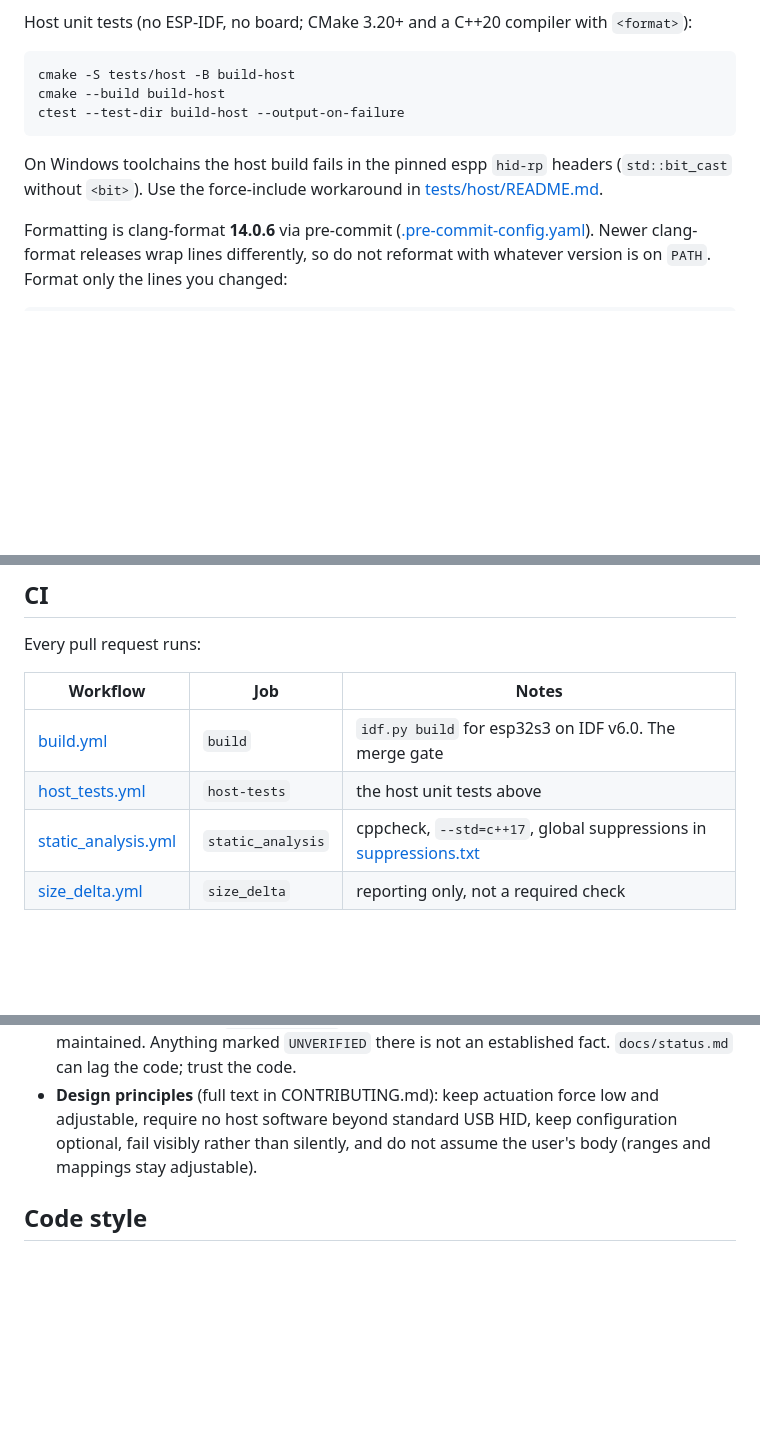
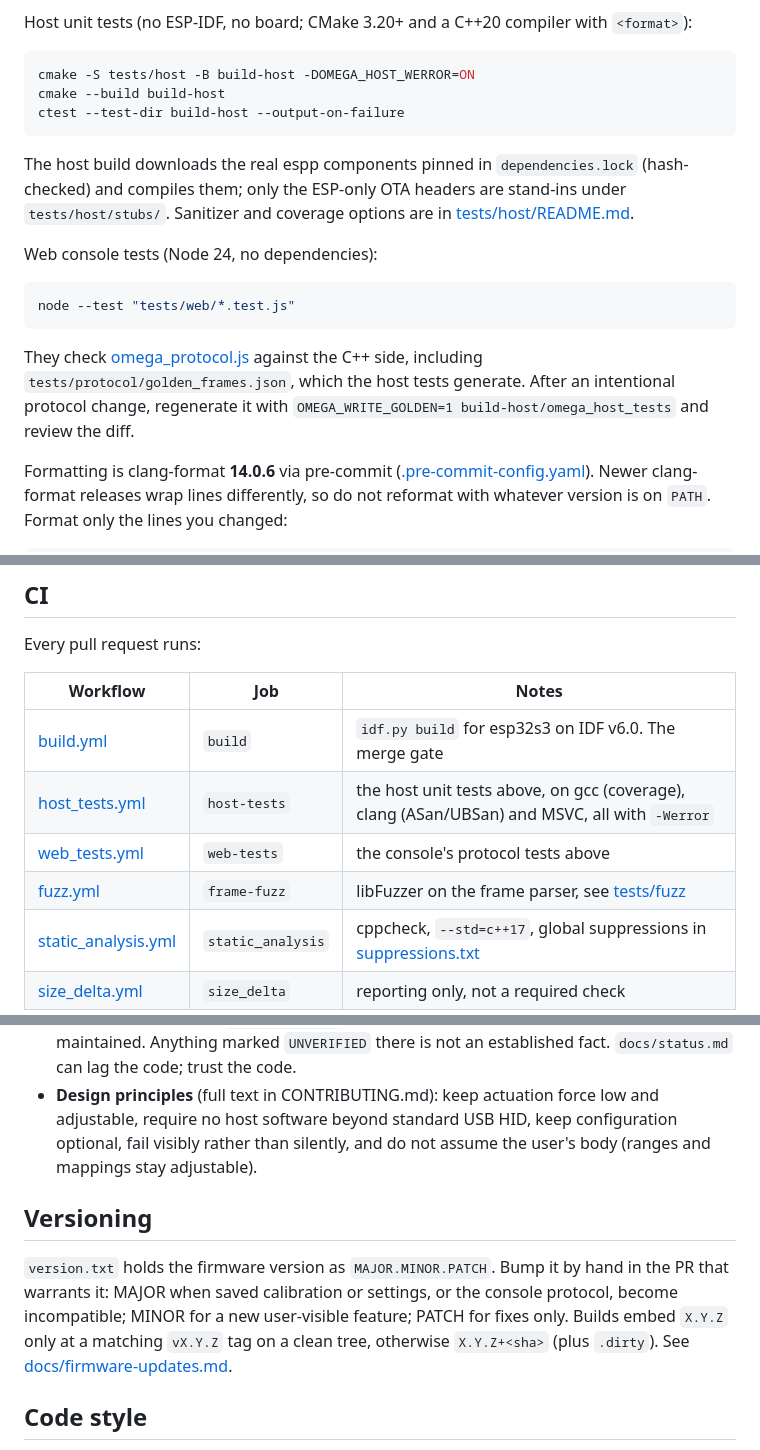
Before and after one commit to ATDev-Inc/omega-stick, a Markdown page: AGENTS.md, 3 parts joined by grey strips. Drawn GitHub-style; blank space fills up the shorter version.

````diff
--- a/AGENTS.md
+++ b/AGENTS.md
@@ -31,14 +31,26 @@ Host unit tests (no ESP-IDF, no board; CMake 3.20+ and a C++20 compiler with
 `<format>`):
 
 ```console
-cmake -S tests/host -B build-host
+cmake -S tests/host -B build-host -DOMEGA_HOST_WERROR=ON
 cmake --build build-host
 ctest --test-dir build-host --output-on-failure
 ```
 
-On Windows toolchains the host build fails in the pinned espp `hid-rp`
-headers (`std::bit_cast` without `<bit>`). Use the force-include workaround in
-[tests/host/README.md](tests/host/README.md#component-quirks-the-host-build-surfaced).
+The host build downloads the real espp components pinned in
+`dependencies.lock` (hash-checked) and compiles them; only the ESP-only OTA
+headers are stand-ins under `tests/host/stubs/`. Sanitizer and coverage
+options are in [tests/host/README.md](tests/host/README.md#cmake-options).
+
+Web console tests (Node 24, no dependencies):
+
+```console
+node --test "tests/web/*.test.js"
+```
+
+They check [omega_protocol.js](components/omega_calibration/web/omega_protocol.js)
+against the C++ side, including `tests/protocol/golden_frames.json`, which the
+host tests generate. After an intentional protocol change, regenerate it with
+`OMEGA_WRITE_GOLDEN=1 build-host/omega_host_tests` and review the diff.
 
 Formatting is clang-format **14.0.6** via pre-commit
 ([.pre-commit-config.yaml](.pre-commit-config.yaml)). Newer clang-format
@@ -56,7 +68,9 @@ Every pull request runs:
 | Workflow | Job | Notes |
 | --- | --- | --- |
 | [build.yml](.github/workflows/build.yml) | `build` | `idf.py build` for esp32s3 on IDF v6.0. The merge gate |
-| [host_tests.yml](.github/workflows/host_tests.yml) | `host-tests` | the host unit tests above |
+| [host_tests.yml](.github/workflows/host_tests.yml) | `host-tests` | the host unit tests above, on gcc (coverage), clang (ASan/UBSan) and MSVC, all with `-Werror` |
+| [web_tests.yml](.github/workflows/web_tests.yml) | `web-tests` | the console's protocol tests above |
+| [fuzz.yml](.github/workflows/fuzz.yml) | `frame-fuzz` | libFuzzer on the frame parser, see [tests/fuzz](tests/fuzz/README.md) |
 | [static_analysis.yml](.github/workflows/static_analysis.yml) | `static_analysis` | cppcheck, `--std=c++17`, global suppressions in [suppressions.txt](suppressions.txt) |
 | [size_delta.yml](.github/workflows/size_delta.yml) | `size_delta` | reporting only, not a required check |
 
@@ -151,6 +190,15 @@ espp.
   configuration optional, fail visibly rather than silently, and do not assume
   the user's body (ranges and mappings stay adjustable).
 
+## Versioning
+
+`version.txt` holds the firmware version as `MAJOR.MINOR.PATCH`. Bump it by
+hand in the PR that warrants it: MAJOR when saved calibration or settings, or
+the console protocol, become incompatible; MINOR for a new user-visible
+feature; PATCH for fixes only. Builds embed `X.Y.Z` only at a matching
+`vX.Y.Z` tag on a clean tree, otherwise `X.Y.Z+<sha>` (plus `.dirty`). See
+[docs/firmware-updates.md](docs/firmware-updates.md#firmware-versioning).
+
 ## Code style
 
 - C++20. LLVM-based clang-format, 100 columns, 2-space indent, no tabs.
````
Also changed, not shown: other parts of AGENTS.md (+32 -7 lines).
